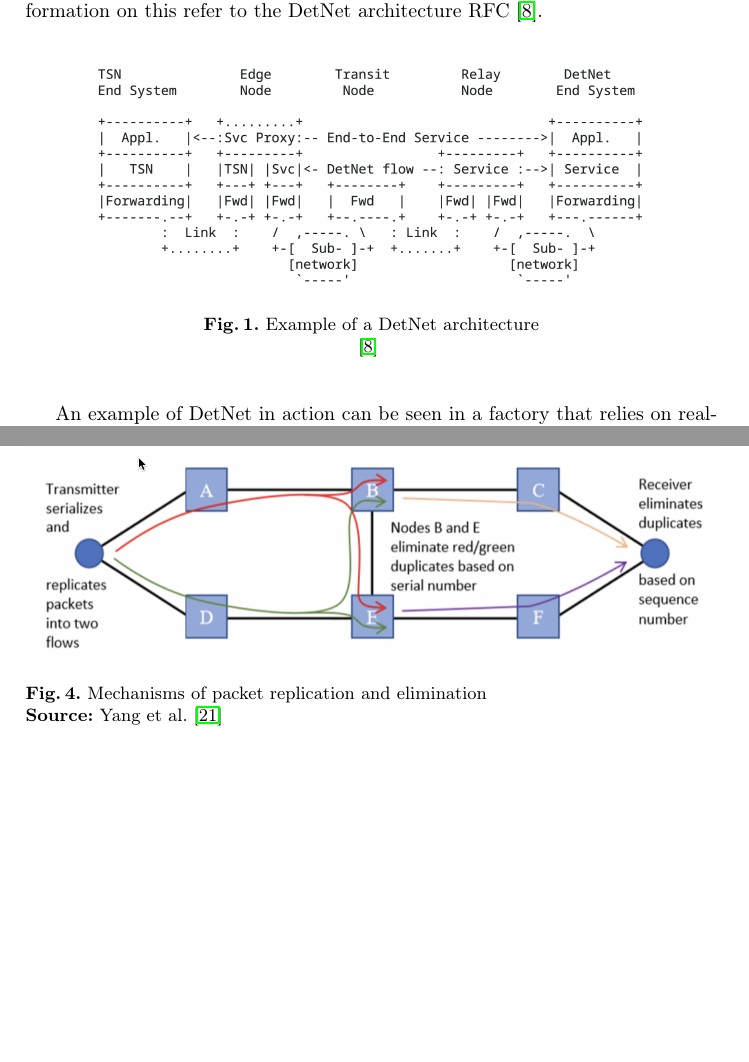
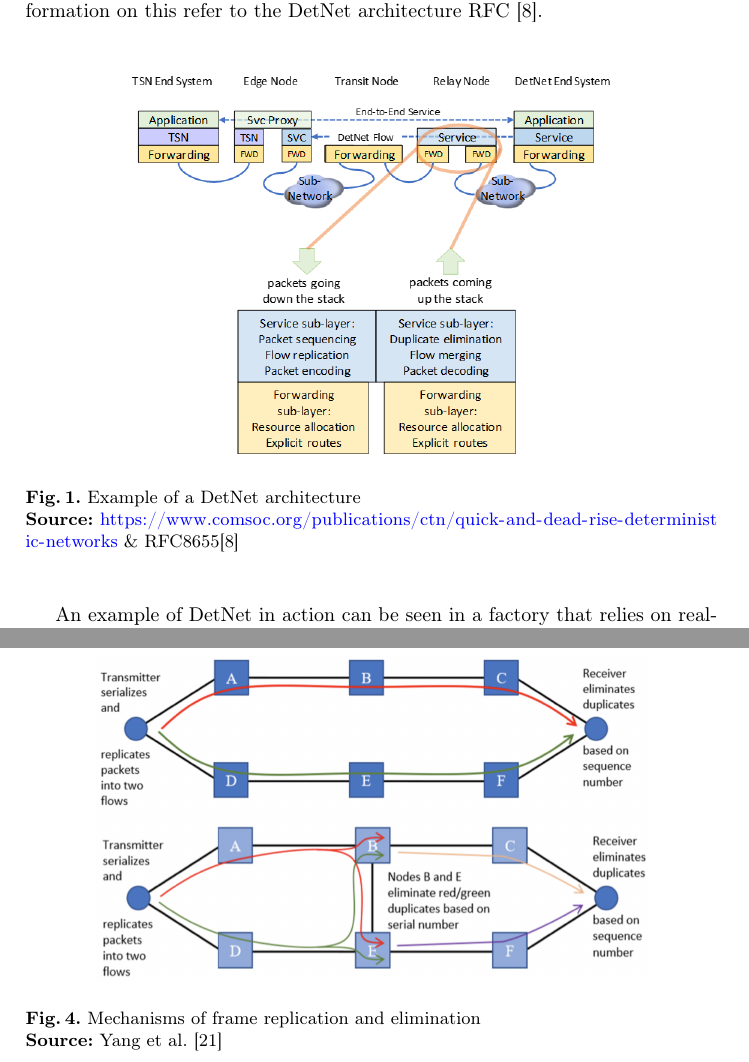
Before and after one commit to hurbeana/semdist-2023, a LaTeX paper (detnet.tex): two parts of pages 5 and 12 of 15 before the commit and two parts of pages 5 and 13 of 15 after it, joined at a grey line, cut so that both start at the same text, the shorter picture padded with empty space. Compiled offline with pdfLaTeX.

Commit message:
updates images

```diff
--- a/detnet.tex
+++ b/detnet.tex
@@ -3,7 +3,7 @@
 \usepackage[acronyms]{glossaries}
 \usepackage{etoolbox}
 \usepackage{xurl}
-\usepackage{hyperref}
+\usepackage[hidelinks]{hyperref}
 \usepackage{graphicx}
 \usepackage{color}
 \usepackage{lipsum}
@@ -117,8 +117,8 @@ The limitations of the Internet's best-effort packet delivery service have been
 
 \begin{figure}[ht]
   \centering
-  \includegraphics[width=0.8\textwidth]{detnet_simple_arch}
-  \caption{Example of a \gls{detnet} architecture}{\cite{rfc8655}}
+  \includegraphics[width=0.7\textwidth]{detnet_simple_arch}
+  \captionsource{Example of a \gls{detnet} architecture}{\url{https://www.comsoc.org/publications/ctn/quick-and-dead-rise-deterministic-networks} \& RFC8655\cite{rfc8655}}
   \label{fig:detnet-architecture}
 \end{figure}
 
@@ -225,10 +225,10 @@ Another important \gls{tsn} feature is frame preemption, which allows high-prior
 \subsection*{Frame Replication and Elimination for Reliability (IEEE 802.1CB)}
 \gls{frer} is a \gls{tsn} feature that provides redundancy for critical traffic (see Figure~\ref{fig:frer}). It works by replicating critical messages and sending them over multiple paths to ensure that at least one copy reaches its destination. If a message is lost or corrupted on one path, it can be recovered from another path. This feature is particularly useful in industrial automation and control systems, where reliability is essential for safety and efficiency.
 
-\begin{figure}
+\begin{figure}[ht]
   \centering
-  \includegraphics[width=\linewidth]{frer}
-  \captionsource{Mechanisms of packet replication and elimination}{Yang et al.~\cite{Yang2019}}
+  \includegraphics[width=0.8\linewidth]{frer}
+  \captionsource{Mechanisms of frame replication and elimination}{Yang et al.~\cite{Yang2019}}
   \label{fig:frer}
 \end{figure}
 
```
Also changed, not shown: imgs/detnet_simple_arch.png, imgs/frame_preemption.png, imgs/frer.png, imgs/tas.png, detnet.tex (6 more changed lines).
